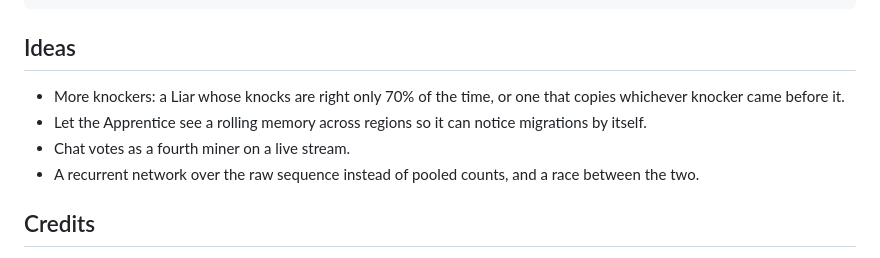
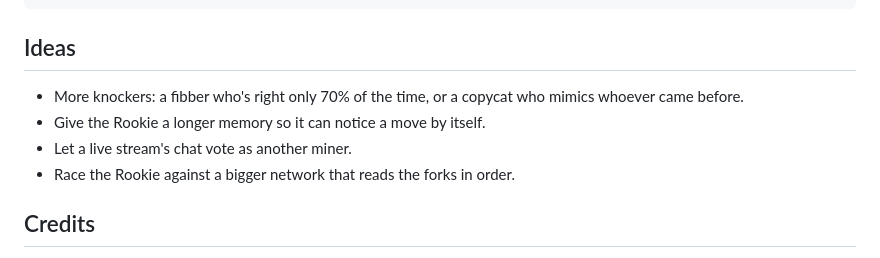
Before and after one commit to porkedchop/pay-dirt, a Markdown page: README.md, the part around one of its changes. GitHub-like rendering.

```diff
--- a/README.md
+++ b/README.md
@@ -132,10 +134,10 @@ tests/              node tests and the golden trace python must match
 
 ## Ideas
 
-- More knockers: a Liar whose knocks are right only 70% of the time, or one that copies whichever knocker came before it.
-- Let the Apprentice see a rolling memory across regions so it can notice migrations by itself.
-- Chat votes as a fourth miner on a live stream.
-- A recurrent network over the raw sequence instead of pooled counts, and a race between the two.
+- More knockers: a fibber who's right only 70% of the time, or a copycat who mimics whoever came before.
+- Give the Rookie a longer memory so it can notice a move by itself.
+- Let a live stream's chat vote as another miner.
+- Race the Rookie against a bigger network that reads the forks in order.
 
 ## Credits
 
```
Also changed, not shown: other parts of README.md (+28 -26 lines), docs/screenshot.png, 5 other files.
